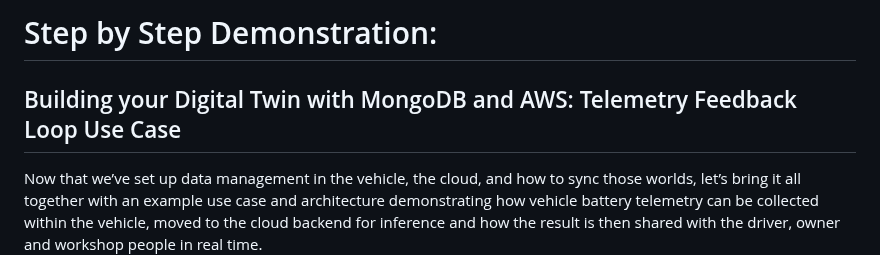
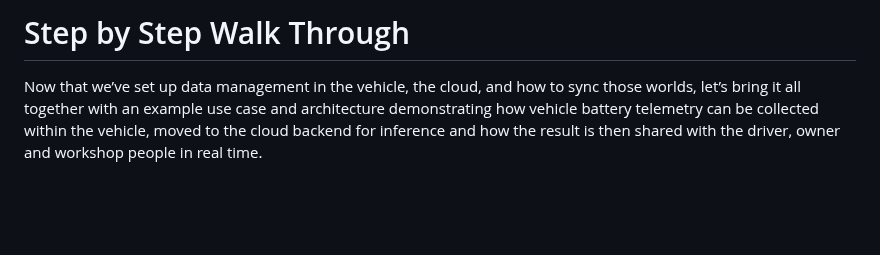
Before and after one commit to mongodb-industry-solutions/Vehicle-Digital-Twin-Feedback-Loop, a Markdown page: Demo_Instructions.md, the part around the change. Drawn GitHub-style; blank space fills up the shorter version.

```diff
--- a/Demo_Instructions.md
+++ b/Demo_Instructions.md
@@ -1,6 +1,4 @@
-# Step by Step Demonstration:
-
-## Building your Digital Twin with MongoDB and AWS: Telemetry Feedback Loop Use Case
+# Step by Step Walk Through
 
 Now that we’ve set up data management in the vehicle, the cloud, and how to sync those worlds, let’s bring it all together with an example use case and architecture demonstrating how vehicle battery telemetry can be collected within the vehicle, moved to the cloud backend for inference and how the result is then shared with the driver, owner and workshop people in real time.
 
```
